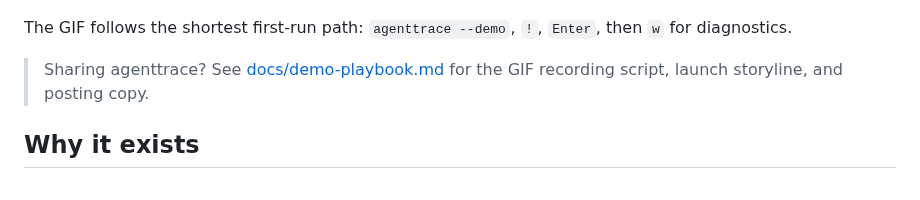
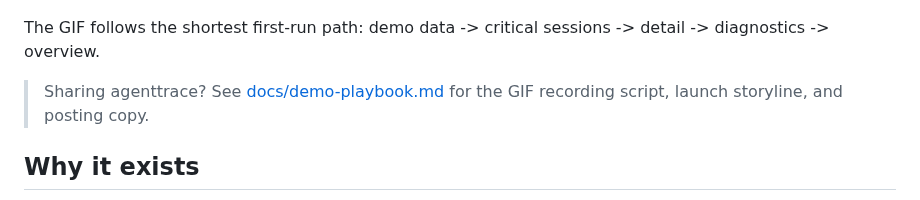
Before and after one commit to codeo1io/agenttrace, a Markdown page: README.md, the part around the change. Rendered like a GitHub page.

Commit message:
Polish TUI demo path and refresh assets (#91)
Co-authored-by: luoyuctl <51604064+luoyuctl@users.noreply.github.com>

```diff
--- a/README.md
+++ b/README.md
@@ -34,7 +34,7 @@ Featured in: [Awesome Codex CLI](https://github.com/RoggeOhta/awesome-codex-cli)
   <img src="assets/agenttrace-demo.gif" alt="agenttrace TUI demo" width="100%">
 </p>
 
-The GIF follows the shortest first-run path: `agenttrace --demo`, `!`, `Enter`, then `w` for diagnostics.
+The GIF follows the shortest first-run path: demo data -> critical sessions -> detail -> diagnostics -> overview.
 
 > Sharing agenttrace? See [docs/demo-playbook.md](docs/demo-playbook.md) for the GIF recording script, launch storyline, and posting copy.
 
```
Also changed, not shown: docs/demo-playbook.md (+1 -1 lines), assets/agenttrace-demo.gif, assets/tui-preview.png, 4 other files.
